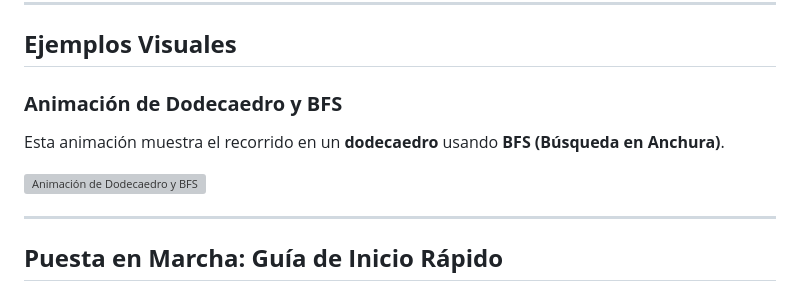
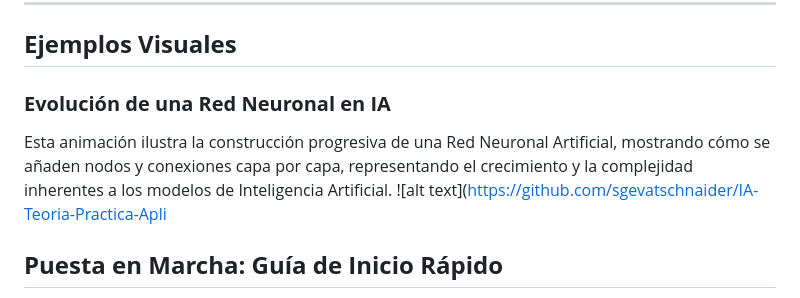
Before and after one commit to sgevatschnaider/IA-Teoria-Practica-Aplicaciones-, a Markdown page: README.md, the part around the change. GitHub-like rendering; grey boxes are pictures that could not be loaded.

```diff
--- a/README.md
+++ b/README.md
@@ -80,13 +80,10 @@ Cada `README_Modulo.md` contendrá objetivos específicos y enlaces directos a s
 
 ## **Ejemplos Visuales**
 
-### **Animación de Dodecaedro y BFS**
+### **Evolución de una Red Neuronal en IA**
 
-Esta animación muestra el recorrido en un **dodecaedro** usando **BFS (Búsqueda en Anchura)**.
-
-![Animación de Dodecaedro y BFS](dfs_dodecaedro_rotacion_lenta.gif)
-
----
+Esta animación ilustra la construcción progresiva de una Red Neuronal Artificial, mostrando cómo se añaden nodos y conexiones capa por capa, representando el crecimiento y la complejidad inherentes a los modelos de Inteligencia Artificial.
+![alt text](https://github.com/sgevatschnaider/IA-Teoria-Practica-Apli
 
 ## **Puesta en Marcha: Guía de Inicio Rápido**
 
```
